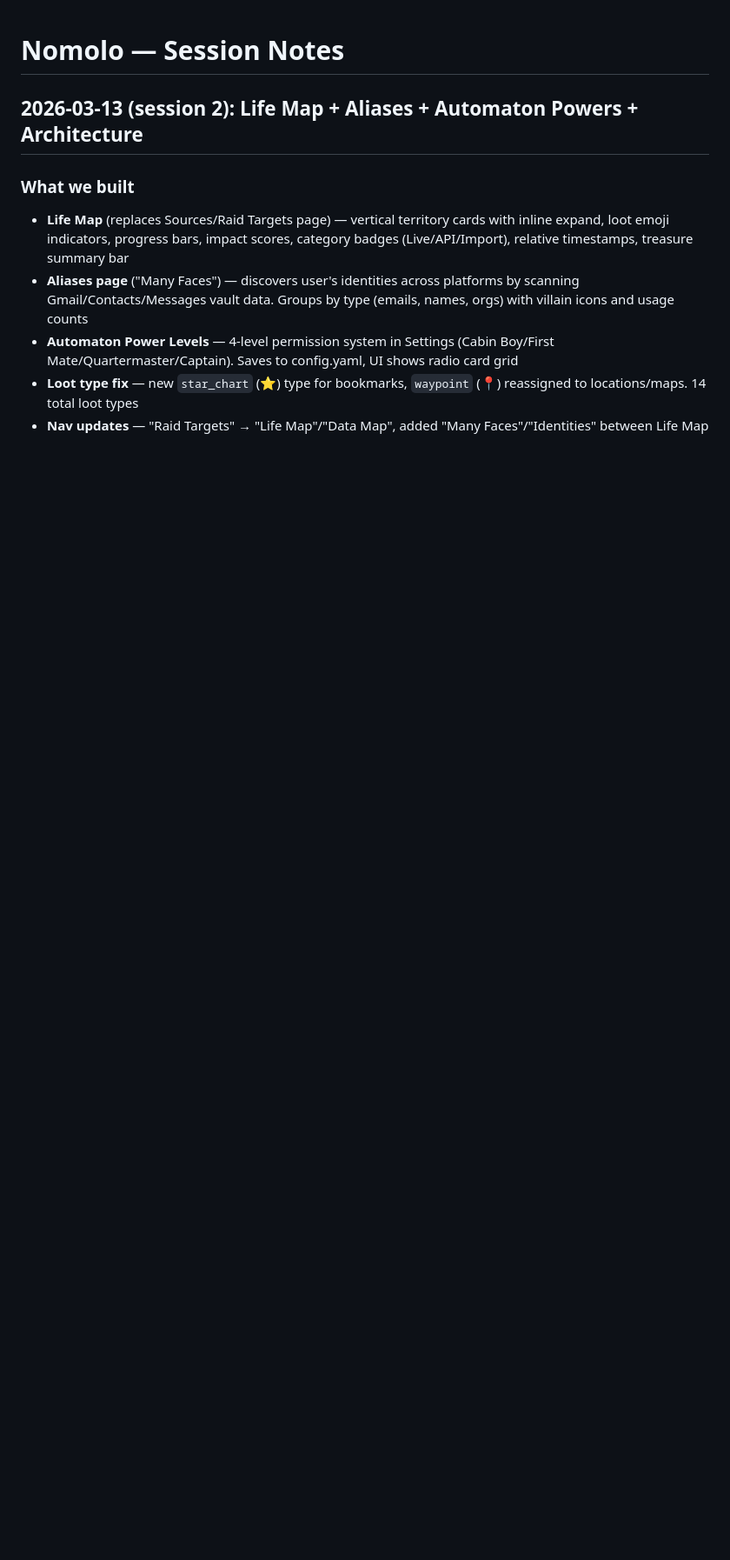
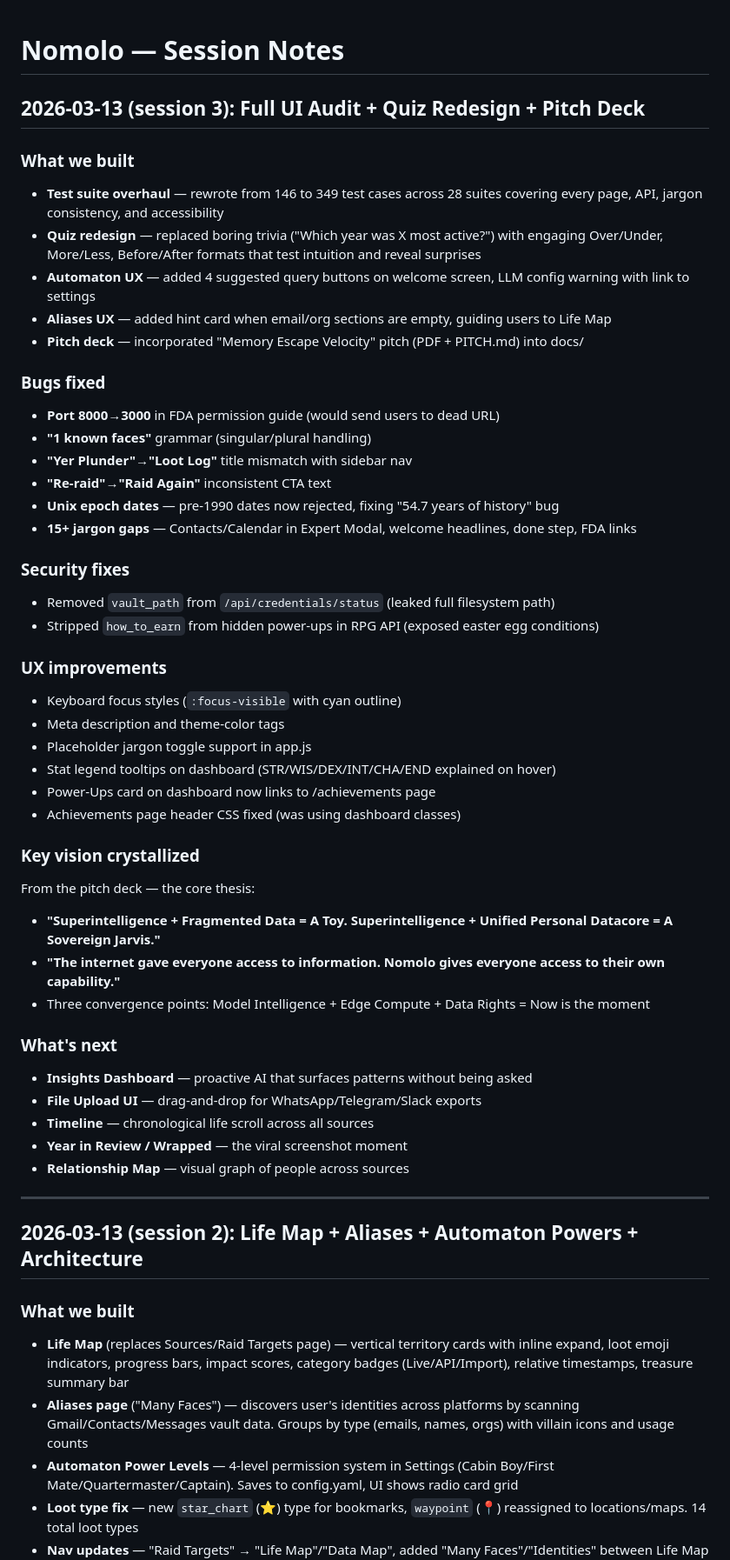
Before and after one commit to matjes993/WhatHaveIDone, a Markdown page: NOTES.md, the part around the change. Shown at 87% size. Rendered like a GitHub page; blank space fills up the shorter version.

Commit message:
docs: session 3 notes and learnings
- Document full UI audit, quiz redesign, pitch deck integration
- Add learnings: quiz design, brand consistency, local security, empty states
- Update roadmap with next priorities (insights, uploads, timeline, wrapped)

Co-Authored-By: Claude Opus 4.6 (1M context) <noreply@anthropic.com>

```diff
--- a/NOTES.md
+++ b/NOTES.md
@@ -1,4 +1,48 @@
 # Nomolo — Session Notes
+
+## 2026-03-13 (session 3): Full UI Audit + Quiz Redesign + Pitch Deck
+
+### What we built
+- **Test suite overhaul** — rewrote from 146 to 349 test cases across 28 suites covering every page, API, jargon consistency, and accessibility
+- **Quiz redesign** — replaced boring trivia ("Which year was X most active?") with engaging Over/Under, More/Less, Before/After formats that test intuition and reveal surprises
+- **Automaton UX** — added 4 suggested query buttons on welcome screen, LLM config warning with link to settings
+- **Aliases UX** — added hint card when email/org sections are empty, guiding users to Life Map
+- **Pitch deck** — incorporated "Memory Escape Velocity" pitch (PDF + PITCH.md) into docs/
+
+### Bugs fixed
+- **Port 8000→3000** in FDA permission guide (would send users to dead URL)
+- **"1 known faces"** grammar (singular/plural handling)
+- **"Yer Plunder"→"Loot Log"** title mismatch with sidebar nav
+- **"Re-raid"→"Raid Again"** inconsistent CTA text
+- **Unix epoch dates** — pre-1990 dates now rejected, fixing "54.7 years of history" bug
+- **15+ jargon gaps** — Contacts/Calendar in Expert Modal, welcome headlines, done step, FDA links
+
+### Security fixes
+- Removed `vault_path` from `/api/credentials/status` (leaked full filesystem path)
+- Stripped `how_to_earn` from hidden power-ups in RPG API (exposed easter egg conditions)
+
+### UX improvements
+- Keyboard focus styles (`:focus-visible` with cyan outline)
+- Meta description and theme-color tags
+- Placeholder jargon toggle support in app.js
+- Stat legend tooltips on dashboard (STR/WIS/DEX/INT/CHA/END explained on hover)
+- Power-Ups card on dashboard now links to /achievements page
+- Achievements page header CSS fixed (was using dashboard classes)
+
+### Key vision crystallized
+From the pitch deck — the core thesis:
+- **"Superintelligence + Fragmented Data = A Toy. Superintelligence + Unified Personal Datacore = A Sovereign Jarvis."**
+- **"The internet gave everyone access to information. Nomolo gives everyone access to their own capability."**
+- Three convergence points: Model Intelligence + Edge Compute + Data Rights = Now is the moment
+
+### What's next
+- **Insights Dashboard** — proactive AI that surfaces patterns without being asked
+- **File Upload UI** — drag-and-drop for WhatsApp/Telegram/Slack exports
+- **Timeline** — chronological life scroll across all sources
+- **Year in Review / Wrapped** — the viral screenshot moment
+- **Relationship Map** — visual graph of people across sources
+
+---
 
 ## 2026-03-13 (session 2): Life Map + Aliases + Automaton Powers + Architecture
 
```
Also changed, not shown: LEARNED.md (+9 -0 lines).
